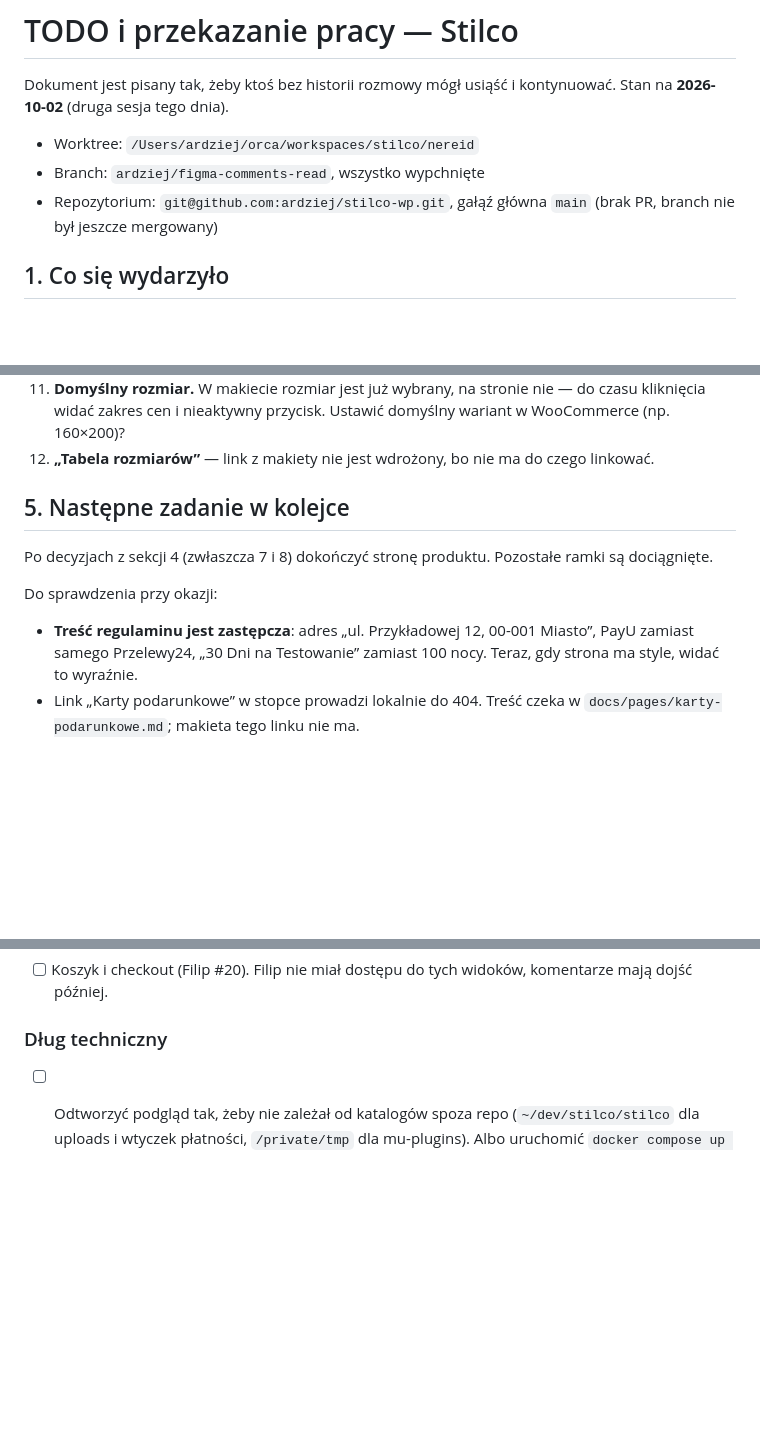
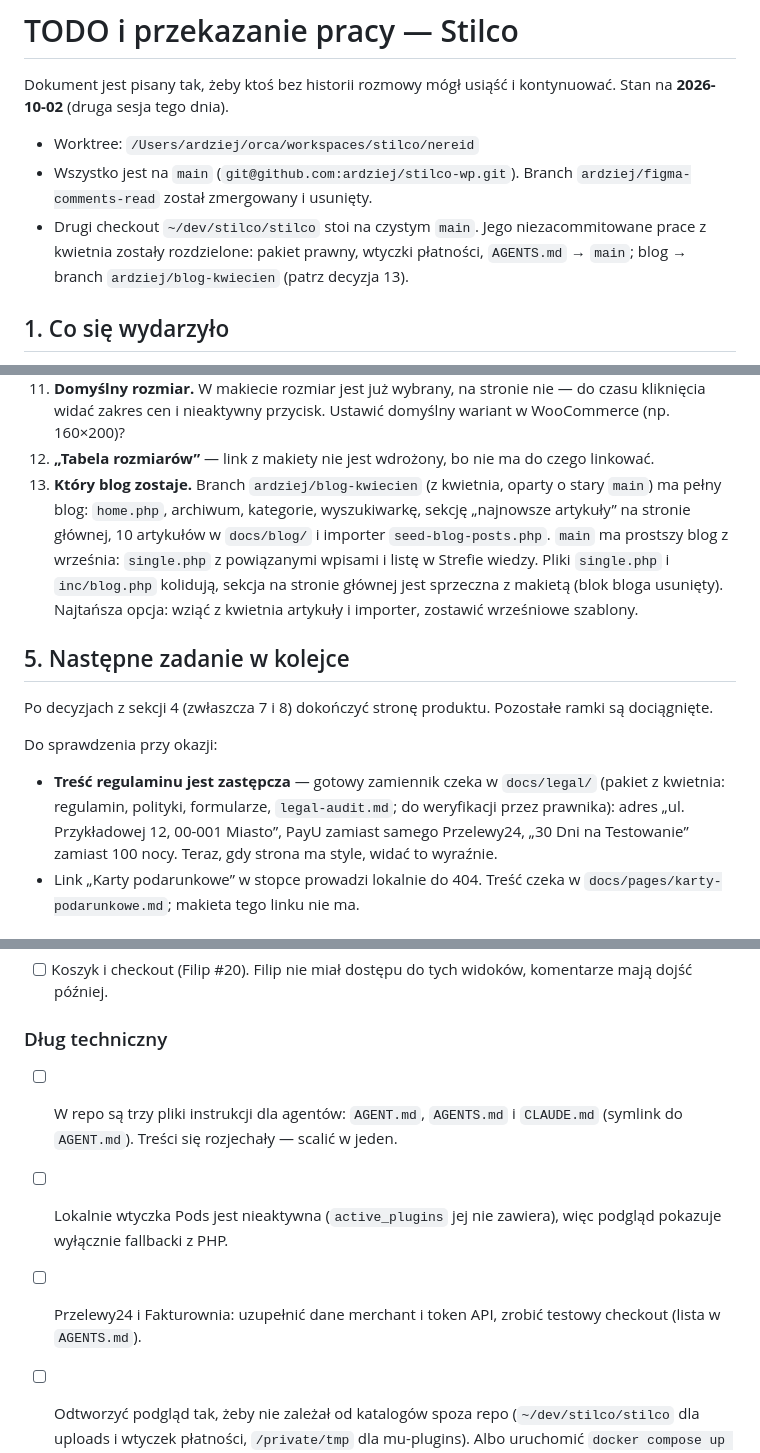
Before and after one commit to ardziej/stilco-wp, a Markdown page: docs/todo.md, 3 parts joined by grey strips. Rendered like a GitHub page; blank space fills up the shorter version.

Commit message:
docs: record the cleanup of the main checkout and the open blog decision
Co-Authored-By: Claude Opus 5.5 (1M context) <noreply@anthropic.com>

```diff
--- a/docs/todo.md
+++ b/docs/todo.md
@@ -3,8 +3,8 @@
 Dokument jest pisany tak, żeby ktoś bez historii rozmowy mógł usiąść i kontynuować. Stan na **2026-10-02** (druga sesja tego dnia).
 
 - Worktree: `/Users/ardziej/orca/workspaces/stilco/nereid`
-- Branch: `ardziej/figma-comments-read`, wszystko wypchnięte
-- Repozytorium: `git@github.com:ardziej/stilco-wp.git`, gałąź główna `main` (brak PR, branch nie był jeszcze mergowany)
+- Wszystko jest na `main` (`git@github.com:ardziej/stilco-wp.git`). Branch `ardziej/figma-comments-read` został zmergowany i usunięty.
+- Drugi checkout `~/dev/stilco/stilco` stoi na czystym `main`. Jego niezacommitowane prace z kwietnia zostały rozdzielone: pakiet prawny, wtyczki płatności, `AGENTS.md` → `main`; blog → branch `ardziej/blog-kwiecien` (patrz decyzja 13).
 
 ## 1. Co się wydarzyło
 
@@ -125,13 +125,14 @@ Nowe, z dociągania do makiet:
 10. **Ceny.** W bazie: 2 590–4 990 zł (120×200 = 3 290 zł). W `CLAUDE.md`: 2 595–5 091 zł (120×200 = 2 888 zł). Makieta: 3 190 zł. Która tabela jest aktualna?
 11. **Domyślny rozmiar.** W makiecie rozmiar jest już wybrany, na stronie nie — do czasu kliknięcia widać zakres cen i nieaktywny przycisk. Ustawić domyślny wariant w WooCommerce (np. 160×200)?
 12. **„Tabela rozmiarów”** — link z makiety nie jest wdrożony, bo nie ma do czego linkować.
+13. **Który blog zostaje.** Branch `ardziej/blog-kwiecien` (z kwietnia, oparty o stary `main`) ma pełny blog: `home.php`, archiwum, kategorie, wyszukiwarkę, sekcję „najnowsze artykuły” na stronie głównej, 10 artykułów w `docs/blog/` i importer `seed-blog-posts.php`. `main` ma prostszy blog z września: `single.php` z powiązanymi wpisami i listę w Strefie wiedzy. Pliki `single.php` i `inc/blog.php` kolidują, sekcja na stronie głównej jest sprzeczna z makietą (blok bloga usunięty). Najtańsza opcja: wziąć z kwietnia artykuły i importer, zostawić wrześniowe szablony.
 
 ## 5. Następne zadanie w kolejce
 
 Po decyzjach z sekcji 4 (zwłaszcza 7 i 8) dokończyć stronę produktu. Pozostałe ramki są dociągnięte.
 
 Do sprawdzenia przy okazji:
-- **Treść regulaminu jest zastępcza**: adres „ul. Przykładowej 12, 00-001 Miasto”, PayU zamiast samego Przelewy24, „30 Dni na Testowanie” zamiast 100 nocy. Teraz, gdy strona ma style, widać to wyraźnie.
+- **Treść regulaminu jest zastępcza** — gotowy zamiennik czeka w `docs/legal/` (pakiet z kwietnia: regulamin, polityki, formularze, `legal-audit.md`; do weryfikacji przez prawnika): adres „ul. Przykładowej 12, 00-001 Miasto”, PayU zamiast samego Przelewy24, „30 Dni na Testowanie” zamiast 100 nocy. Teraz, gdy strona ma style, widać to wyraźnie.
 - Link „Karty podarunkowe” w stopce prowadzi lokalnie do 404. Treść czeka w `docs/pages/karty-podarunkowe.md`; makieta tego linku nie ma.
 
 ## 6. Pozostałe zadania
@@ -154,5 +155,8 @@ Do sprawdzenia przy okazji:
 - [ ] Koszyk i checkout (Filip #20). Filip nie miał dostępu do tych widoków, komentarze mają dojść później.
 
 ### Dług techniczny
+- [ ] W repo są trzy pliki instrukcji dla agentów: `AGENT.md`, `AGENTS.md` i `CLAUDE.md` (symlink do `AGENT.md`). Treści się rozjechały — scalić w jeden.
+- [ ] Lokalnie wtyczka Pods jest nieaktywna (`active_plugins` jej nie zawiera), więc podgląd pokazuje wyłącznie fallbacki z PHP.
+- [ ] Przelewy24 i Fakturownia: uzupełnić dane merchant i token API, zrobić testowy checkout (lista w `AGENTS.md`).
 - [ ] Odtworzyć podgląd tak, żeby nie zależał od katalogów spoza repo (`~/dev/stilco/stilco` dla uploads i wtyczek płatności, `/private/tmp` dla mu-plugins). Albo uruchomić `docker compose up -d` z `~/dev/stilco/stilco` na innym porcie niż 8080.
 - [ ] Rozważyć wyjęcie `wp-content/themes/stilco-theme/node_modules` z gita (dodać do `.gitignore`, `git rm -r --cached`). `dist/` jest commitowany, więc wdrożenie go nie potrzebuje.
```
